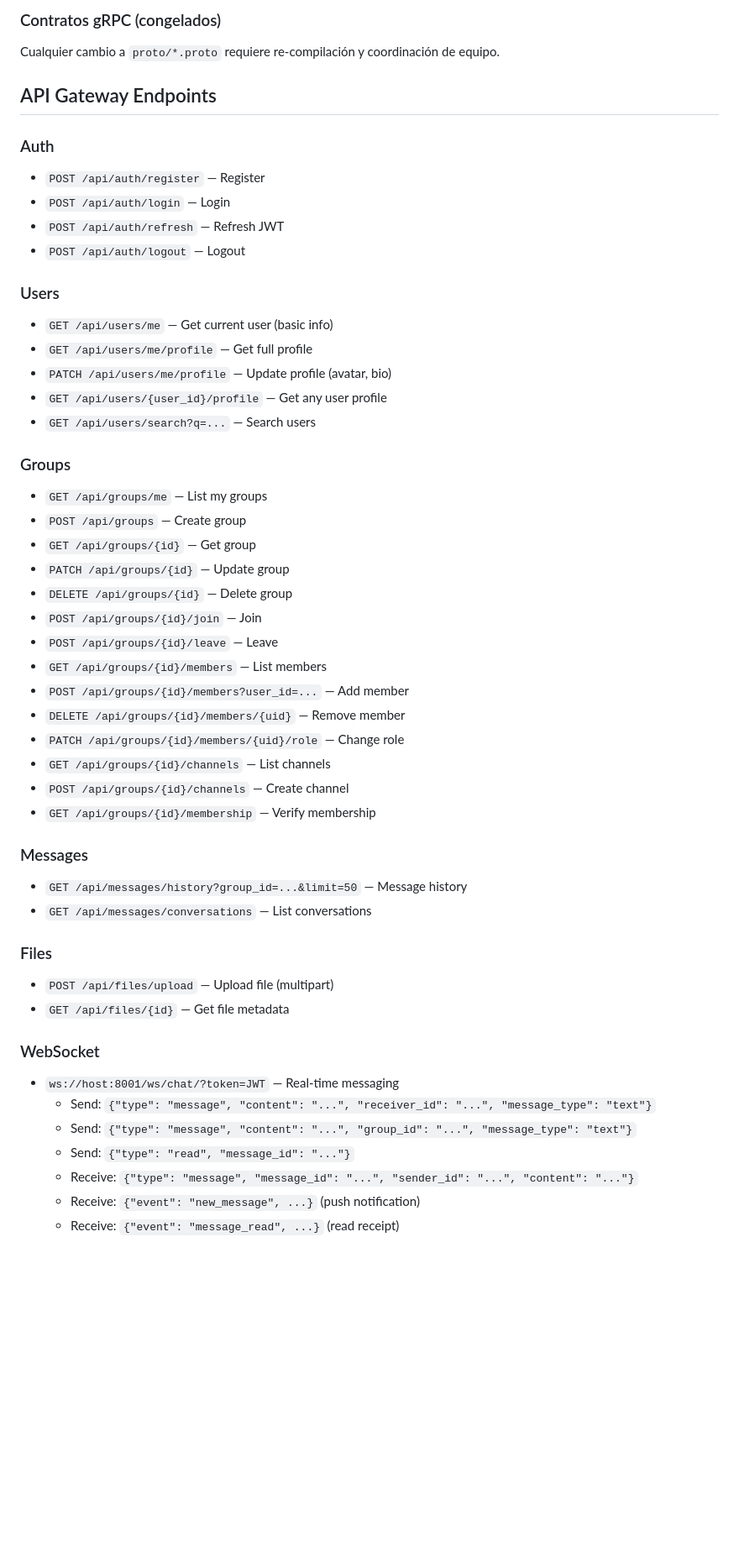
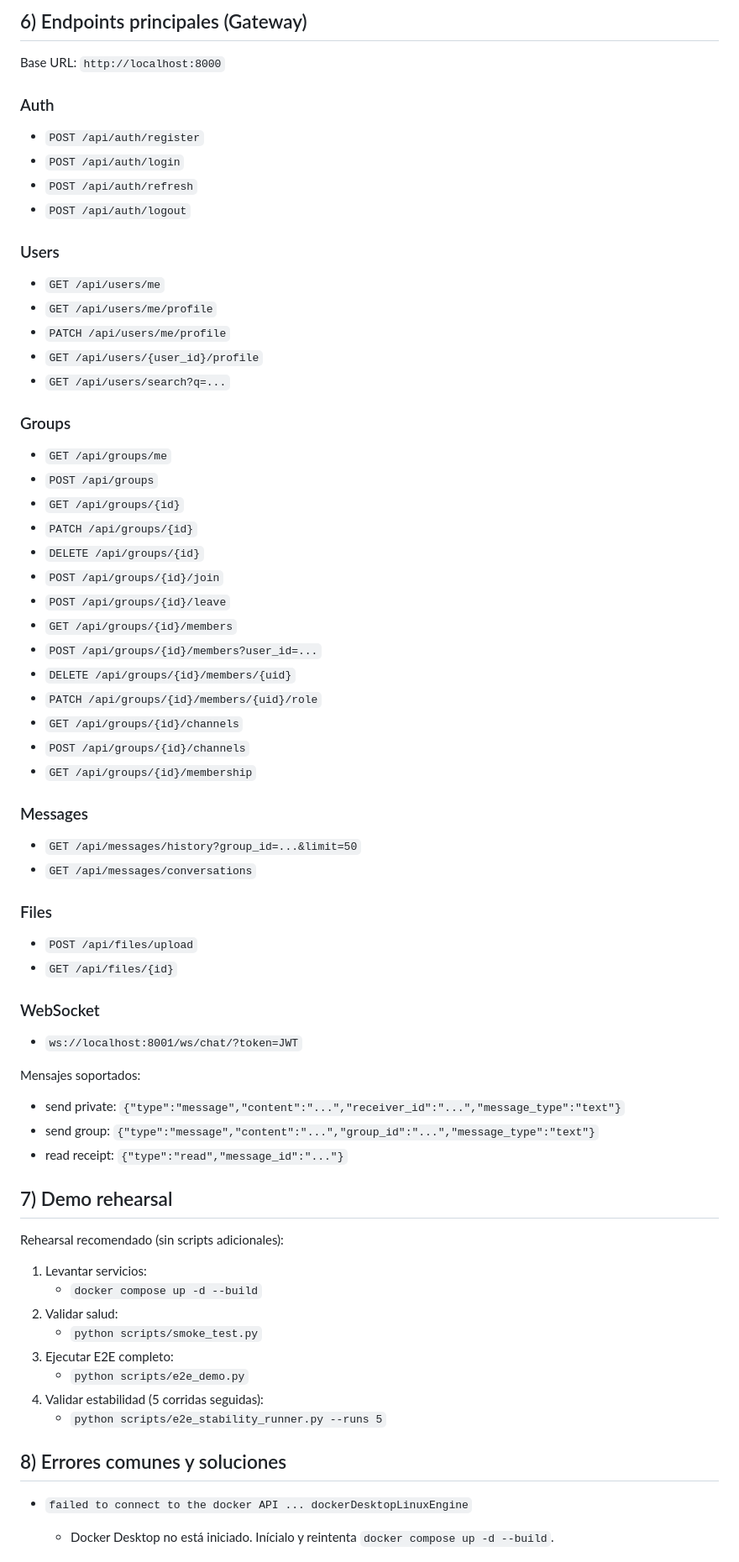
Before and after one commit to PaulGuillot4/GroupApp, a Markdown page: groupsapp-ms/README.md, the part around one of its changes. Shown at 84% size. Drawn GitHub-style; blank space fills up the shorter version.

```diff
--- a/groupsapp-ms/README.md
+++ b/groupsapp-ms/README.md
@@ -72,51 +140,71 @@ python scripts/e2e_demo.py
 
-### Contratos gRPC (congelados)
-Cualquier cambio a `proto/*.proto` requiere re-compilación y coordinación de equipo.
+## 6) Endpoints principales (Gateway)
 
-## API Gateway Endpoints
+Base URL: `http://localhost:8000`
 
 ### Auth
-- `POST /api/auth/register` — Register
-- `POST /api/auth/login` — Login
-- `POST /api/auth/refresh` — Refresh JWT
-- `POST /api/auth/logout` — Logout
+- `POST /api/auth/register`
+- `POST /api/auth/login`
+- `POST /api/auth/refresh`
+- `POST /api/auth/logout`
 
 ### Users
-- `GET /api/users/me` — Get current user (basic info)
-- `GET /api/users/me/profile` — Get full profile
-- `PATCH /api/users/me/profile` — Update profile (avatar, bio)
-- `GET /api/users/{user_id}/profile` — Get any user profile
-- `GET /api/users/search?q=...` — Search users
+- `GET /api/users/me`
+- `GET /api/users/me/profile`
+- `PATCH /api/users/me/profile`
+- `GET /api/users/{user_id}/profile`
+- `GET /api/users/search?q=...`
 
 ### Groups
-- `GET /api/groups/me` — List my groups
-- `POST /api/groups` — Create group
-- `GET /api/groups/{id}` — Get group
-- `PATCH /api/groups/{id}` — Update group
-- `DELETE /api/groups/{id}` — Delete group
-- `POST /api/groups/{id}/join` — Join
-- `POST /api/groups/{id}/leave` — Leave
-- `GET /api/groups/{id}/members` — List members
-- `POST /api/groups/{id}/members?user_id=...` — Add member
-- `DELETE /api/groups/{id}/members/{uid}` — Remove member
-- `PATCH /api/groups/{id}/members/{uid}/role` — Change role
-- `GET /api/groups/{id}/channels` — List channels
-- `POST /api/groups/{id}/channels` — Create channel
-- `GET /api/groups/{id}/membership` — Verify membership
+- `GET /api/groups/me`
+- `POST /api/groups`
+- `GET /api/groups/{id}`
+- `PATCH /api/groups/{id}`
+- `DELETE /api/groups/{id}`
+- `POST /api/groups/{id}/join`
+- `POST /api/groups/{id}/leave`
+- `GET /api/groups/{id}/members`
+- `POST /api/groups/{id}/members?user_id=...`
+- `DELETE /api/groups/{id}/members/{uid}`
+- `PATCH /api/groups/{id}/members/{uid}/role`
+- `GET /api/groups/{id}/channels`
+- `POST /api/groups/{id}/channels`
+- `GET /api/groups/{id}/membership`
 
 ### Messages
-- `GET /api/messages/history?group_id=...&limit=50` — Message history
-- `GET /api/messages/conversations` — List conversations
+- `GET /api/messages/history?group_id=...&limit=50`
+- `GET /api/messages/conversations`
 
 ### Files
-- `POST /api/files/upload` — Upload file (multipart)
-- `GET /api/files/{id}` — Get file metadata
+- `POST /api/files/upload`
+- `GET /api/files/{id}`
 
 ### WebSocket
-- `ws://host:8001/ws/chat/?token=JWT` — Real-time messaging
-  - Send: `{"type": "message", "content": "...", "receiver_id": "...", "message_type": "text"}`
-  - Send: `{"type": "message", "content": "...", "group_id": "...", "message_type": "text"}`
-  - Send: `{"type": "read", "message_id": "..."}`
-  - Receive: `{"type": "message", "message_id": "...", "sender_id": "...", "content": "..."}`
-  - Receive: `{"event": "new_message", ...}` (push notification)
-  - Receive: `{"event": "message_read", ...}` (read receipt)
+- `ws://localhost:8001/ws/chat/?token=JWT`
+
+Mensajes soportados:
+- send private:
+  `{"type":"message","content":"...","receiver_id":"...","message_type":"text"}`
+- send group:
+  `{"type":"message","content":"...","group_id":"...","message_type":"text"}`
+- read receipt:
+  `{"type":"read","message_id":"..."}`
+
+## 7) Demo rehearsal
+
+Rehearsal recomendado (sin scripts adicionales):
+
+1. Levantar servicios:
+   - `docker compose up -d --build`
+2. Validar salud:
+   - `python scripts/smoke_test.py`
+3. Ejecutar E2E completo:
+   - `python scripts/e2e_demo.py`
+4. Validar estabilidad (5 corridas seguidas):
+   - `python scripts/e2e_stability_runner.py --runs 5`
+
+## 8) Errores comunes y soluciones
+
+- `failed to connect to the docker API ... dockerDesktopLinuxEngine`
+  - Docker Desktop no está iniciado. Inícialo y reintenta `docker compose up -d --build`.
+
```
Also changed, not shown: other parts of groupsapp-ms/README.md (+129 -48 lines).
